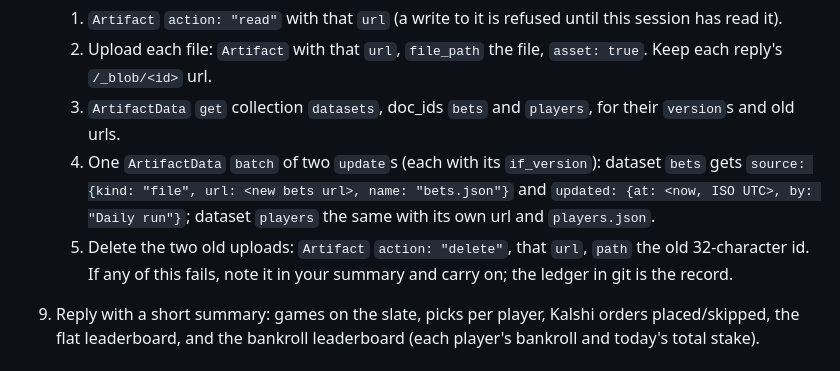
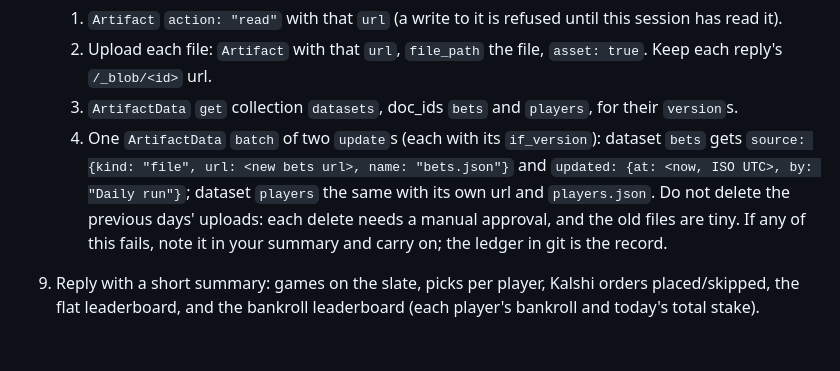
Before and after one commit to llantis/claude-betting-tournament, a Markdown page: prompts/daily.md, the part around the change. GitHub-like rendering.

Commit message:
Stop deleting old dashboard uploads in daily run (#2)
Each asset delete raised an approval prompt that can't be allowlisted,
so the unattended daily run stalled on it. Old uploads are only a few KB.


Claude-Session: https://claude.ai/code/session_017fbwXAWgmr43g5xugXZZnY

Co-authored-by: Claude <noreply@anthropic.com>

```diff
--- a/prompts/daily.md
+++ b/prompts/daily.md
@@ -37,11 +37,11 @@ match these exact command forms; don't `cd` into `scripts/`).
    (its link must stay the same; never publish a page or `file_path` to it, and never create a new one):
    1. `Artifact` `action: "read"` with that `url` (a write to it is refused until this session has read it).
    2. Upload each file: `Artifact` with that `url`, `file_path` the file, `asset: true`. Keep each reply's `/_blob/<id>` url.
-   3. `ArtifactData` `get` collection `datasets`, doc_ids `bets` and `players`, for their `version`s and old urls.
+   3. `ArtifactData` `get` collection `datasets`, doc_ids `bets` and `players`, for their `version`s.
    4. One `ArtifactData` `batch` of two `update`s (each with its `if_version`): dataset `bets` gets
       `source: {kind: "file", url: <new bets url>, name: "bets.json"}` and `updated: {at: <now, ISO UTC>, by: "Daily run"}`;
       dataset `players` the same with its own url and `players.json`.
-   5. Delete the two old uploads: `Artifact` `action: "delete"`, that `url`, `path` the old 32-character id.
+   Do not delete the previous days' uploads: each delete needs a manual approval, and the old files are tiny.
    If any of this fails, note it in your summary and carry on; the ledger in git is the record.
 9. Reply with a short summary: games on the slate, picks per player, Kalshi orders placed/skipped,
    the flat leaderboard, and the bankroll leaderboard (each player's bankroll and today's total stake).
```
